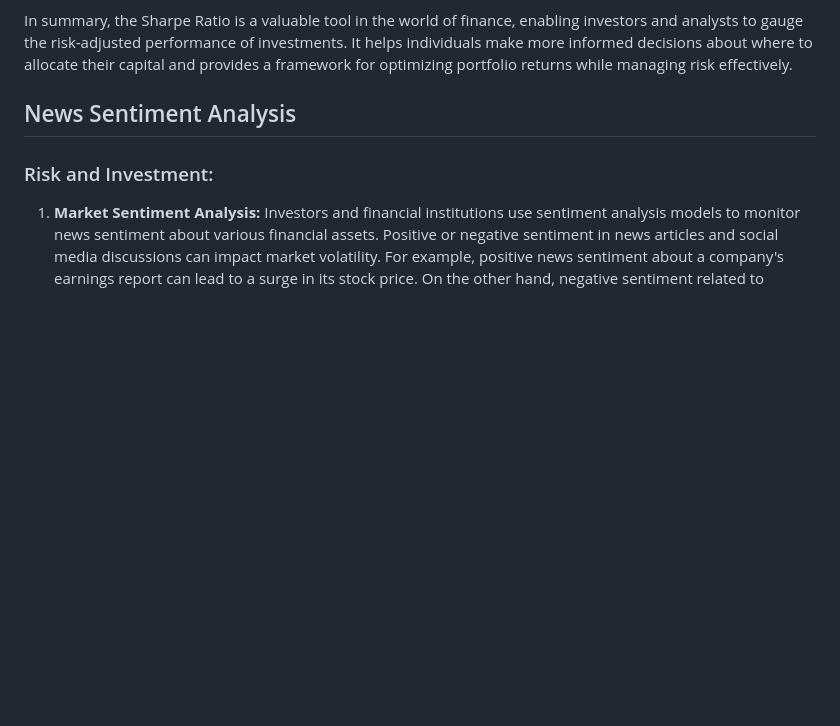
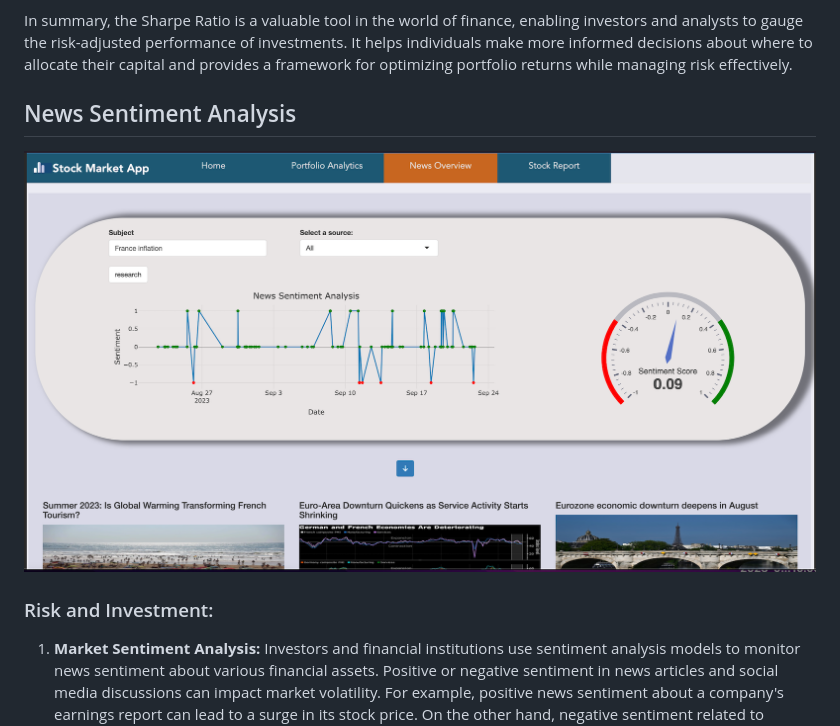
Before and after one commit to medseddik1999/FinanceShiny, a Markdown page: README.md, the part around the change. Rendered like a GitHub page; blank space fills up the shorter version.

```diff
--- a/README.md
+++ b/README.md
@@ -58,6 +58,7 @@ In summary, the Sharpe Ratio is a valuable tool in the world of finance, enablin
 
 ## News Sentiment Analysis
 
+![Example Image](https://github.com/medseddik1999/FinanceShiny/blob/main/www/News_news.png?raw=true)
 
 
 
```
